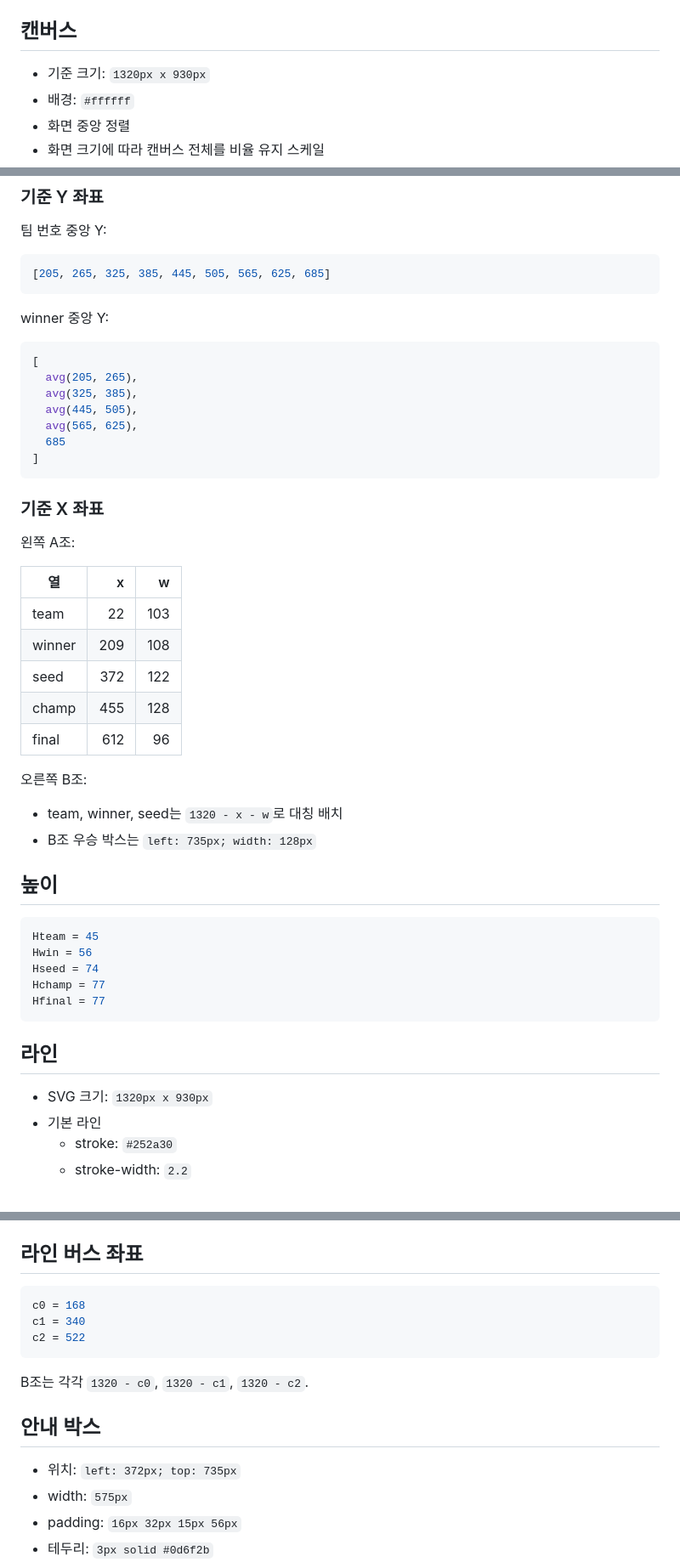
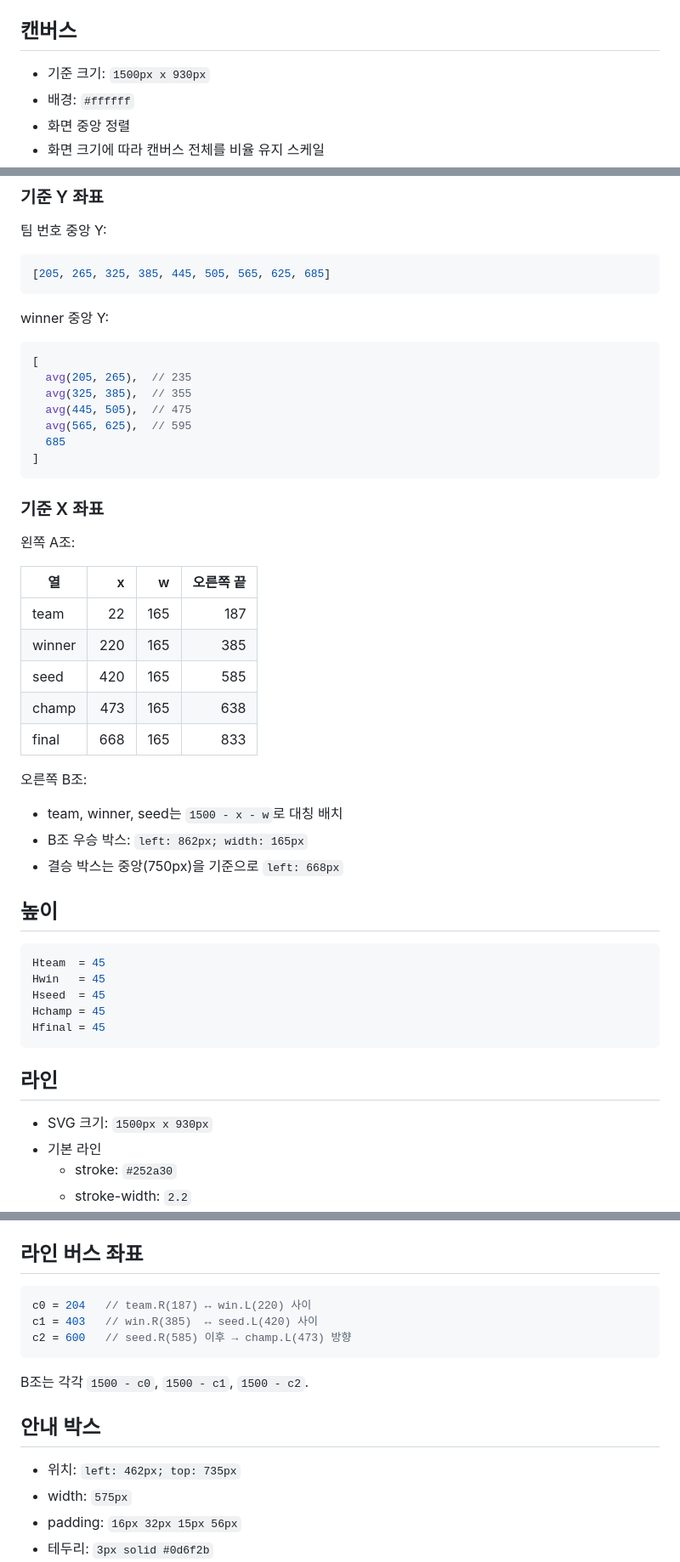
Before and after one commit to GGN-Studio/table-tennis, a Markdown page: 탁구18강토너먼트 디자인.md, 3 parts joined by grey strips. Shown at 85% size. GitHub-like rendering.

````diff
--- a/탁구18강토너먼트 디자인.md
+++ b/탁구18강토너먼트 디자인.md
@@ -4,7 +4,7 @@
 
 ## 캔버스
 
-- 기준 크기: `1320px x 930px`
+- 기준 크기: `1500px x 930px`
 - 배경: `#ffffff`
 - 화면 중앙 정렬
 - 화면 크기에 따라 캔버스 전체를 비율 유지 스케일
@@ -124,10 +155,10 @@ winner 중앙 Y:
 
 ```js
 [
-  avg(205, 265),
-  avg(325, 385),
-  avg(445, 505),
-  avg(565, 625),
+  avg(205, 265),  // 235
+  avg(325, 385),  // 355
+  avg(445, 505),  // 475
+  avg(565, 625),  // 595
   685
 ]
 ```
@@ -136,32 +167,33 @@ winner 중앙 Y:
 
 왼쪽 A조:
 
-| 열 | x | w |
-|---|---:|---:|
-| team | 22 | 103 |
-| winner | 209 | 108 |
-| seed | 372 | 122 |
-| champ | 455 | 128 |
-| final | 612 | 96 |
+| 열 | x | w | 오른쪽 끝 |
+|---|---:|---:|---:|
+| team | 22 | 165 | 187 |
+| winner | 220 | 165 | 385 |
+| seed | 420 | 165 | 585 |
+| champ | 473 | 165 | 638 |
+| final | 668 | 165 | 833 |
 
 오른쪽 B조:
 
-- team, winner, seed는 `1320 - x - w`로 대칭 배치
-- B조 우승 박스는 `left: 735px; width: 128px`
+- team, winner, seed는 `1500 - x - w`로 대칭 배치
+- B조 우승 박스: `left: 862px; width: 165px`
+- 결승 박스는 중앙(750px)을 기준으로 `left: 668px`
 
 ## 높이
 
 ```js
-Hteam = 45
-Hwin = 56
-Hseed = 74
-Hchamp = 77
-Hfinal = 77
+Hteam  = 45
+Hwin   = 45
+Hseed  = 45
+Hchamp = 45
+Hfinal = 45
 ```
 
 ## 라인
 
-- SVG 크기: `1320px x 930px`
+- SVG 크기: `1500px x 930px`
 - 기본 라인
   - stroke: `#252a30`
   - stroke-width: `2.2`
@@ -178,16 +210,16 @@ Hfinal = 77
 ## 라인 버스 좌표
 
 ```js
-c0 = 168
-c1 = 340
-c2 = 522
+c0 = 204   // team.R(187) ↔ win.L(220) 사이
+c1 = 403   // win.R(385)  ↔ seed.L(420) 사이
+c2 = 600   // seed.R(585) 이후 → champ.L(473) 방향
 ```
 
-B조는 각각 `1320 - c0`, `1320 - c1`, `1320 - c2`.
+B조는 각각 `1500 - c0`, `1500 - c1`, `1500 - c2`.
 
 ## 안내 박스
 
-- 위치: `left: 372px; top: 735px`
+- 위치: `left: 462px; top: 735px`
 - width: `575px`
 - padding: `16px 32px 15px 56px`
 - 테두리: `3px solid #0d6f2b`
````
Also changed, not shown: other parts of 탁구18강토너먼트 디자인.md (+37 -6 lines), 탁구18강토너먼트 구현명세.md (+68 -16 lines).
